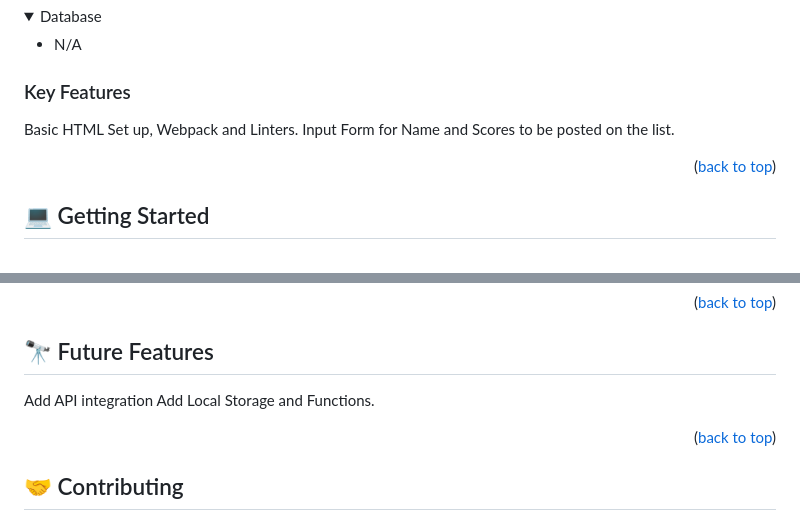
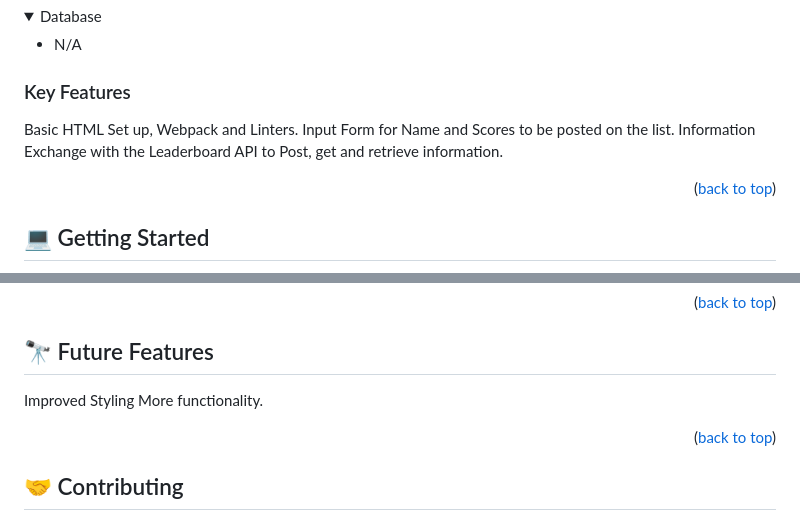
Before and after one commit to cancelei/Leaderboard, a Markdown page: README.md, 2 parts joined by grey strips. GitHub-like rendering; folded sections open.

Commit message:
Minor readme update

```diff
--- a/README.md
+++ b/README.md
@@ -61,6 +61,7 @@ This project is a Leaderboard that stores inputed scores, and consumes an API to
 
 Basic HTML Set up, Webpack and Linters.
 Input Form for Name and Scores to be posted on the list.
+Information Exchange with the Leaderboard API to Post, get and retrieve information.
 
 <p align="right">(<a href="#readme-top">back to top</a>)</p>
 
@@ -132,8 +133,8 @@ N/A
 
 ## 🔭 Future Features <a name="future-features"></a>
 
-Add API integration
-Add Local Storage and Functions.
+Improved Styling
+More functionality.
 
 <p align="right">(<a href="#readme-top">back to top</a>)</p>
 
```
